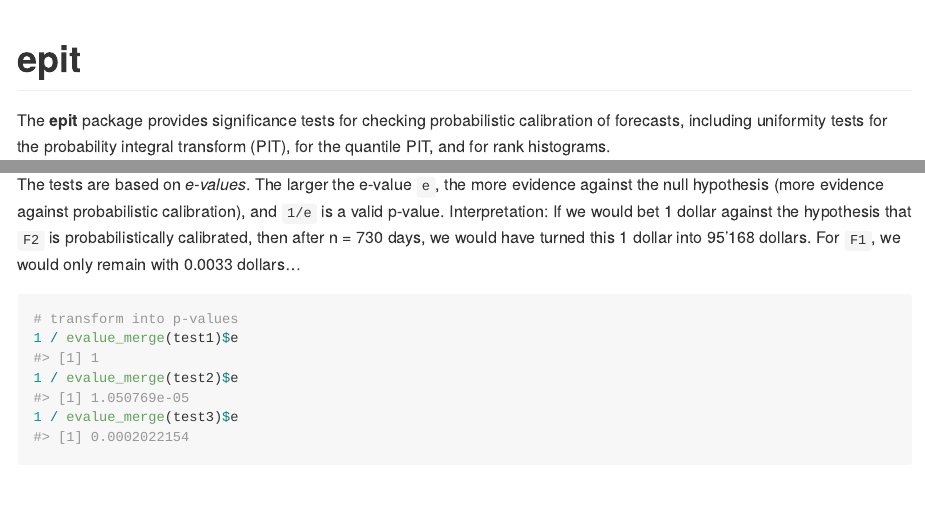
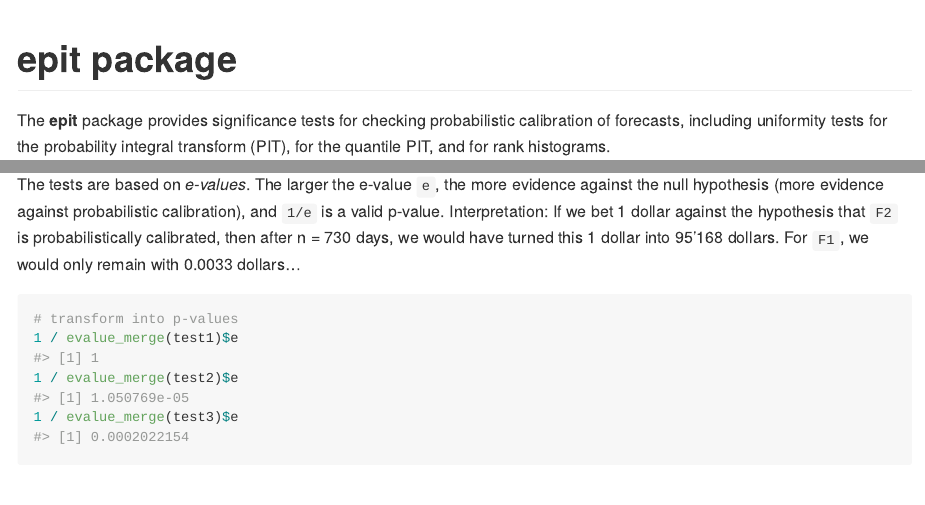
Before and after one commit to sallen12/epit, an R Markdown document (README.Rmd): the page in a window 1100 px wide, from its top, and a second part further down, joined at a grey line. The pictures show the output file README.md that the author committed with the source, drawn offline in the style of GitHub.

Commit message:
some rewriting

````diff
--- a/README.Rmd
+++ b/README.Rmd
@@ -13,7 +13,7 @@ knitr::opts_chunk$set(
 )
 ```
 
-# epit
+# epit package
 
 <!-- badges: start -->
 <!-- badges: end -->
@@ -85,10 +85,10 @@ evalue_merge(test3)$e
 
 The tests are based on *e-values*. The larger the e-value `e`, the more evidence
 against the null hypothesis (more evidence against probabilistic calibration),
-and `1/e` is a valid p-value. Interpretation: If we would bet 1 dollar against
-the hypothesis that `F2` is probabilistically calibrated, then after n = 730
-days, we would have turned this 1 dollar into 95'168 dollars. For `F1`,
-we would only remain with 0.0033 dollars...
+and `1/e` is a valid p-value. Interpretation: If we bet 1 dollar against the
+hypothesis that `F2` is probabilistically calibrated, then after n = 730 days,
+we would have turned this 1 dollar into 95'168 dollars. For `F1`, we would only
+remain with 0.0033 dollars...
 
 ```{r}
 # transform into p-values
````
Also changed, not shown: README.md.
